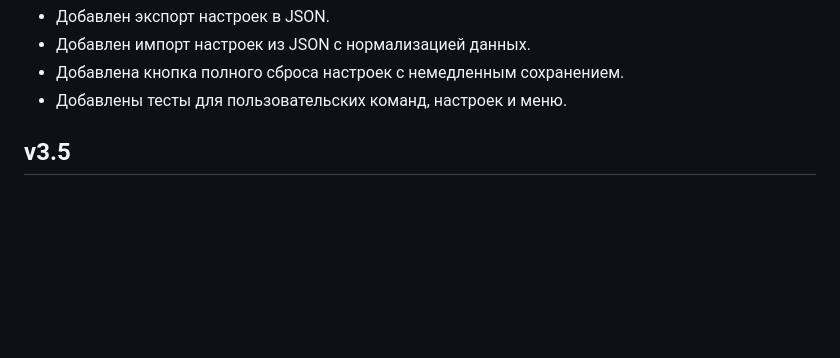
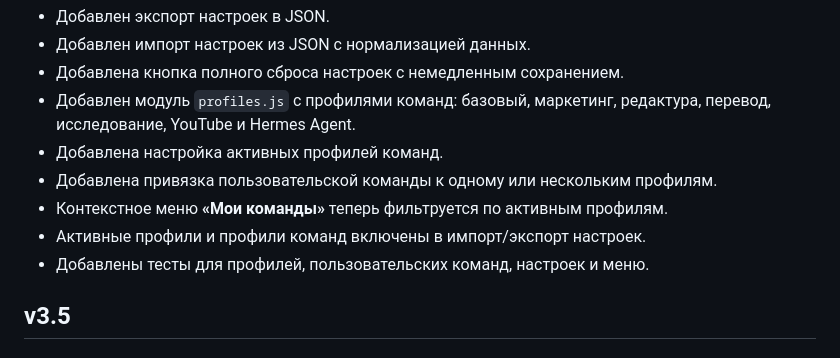
Before and after one commit to perejaslav/send-to-ai-extension, a Markdown page: CHANGELOG.md, the part around the change. GitHub-like rendering; blank space fills up the shorter version.

Commit message:
Document command profiles

```diff
--- a/CHANGELOG.md
+++ b/CHANGELOG.md
@@ -27,7 +27,12 @@
 - Добавлен экспорт настроек в JSON.
 - Добавлен импорт настроек из JSON с нормализацией данных.
 - Добавлена кнопка полного сброса настроек с немедленным сохранением.
-- Добавлены тесты для пользовательских команд, настроек и меню.
+- Добавлен модуль `profiles.js` с профилями команд: базовый, маркетинг, редактура, перевод, исследование, YouTube и Hermes Agent.
+- Добавлена настройка активных профилей команд.
+- Добавлена привязка пользовательской команды к одному или нескольким профилям.
+- Контекстное меню **«Мои команды»** теперь фильтруется по активным профилям.
+- Активные профили и профили команд включены в импорт/экспорт настроек.
+- Добавлены тесты для профилей, пользовательских команд, настроек и меню.
 
 ## v3.5
 
```
